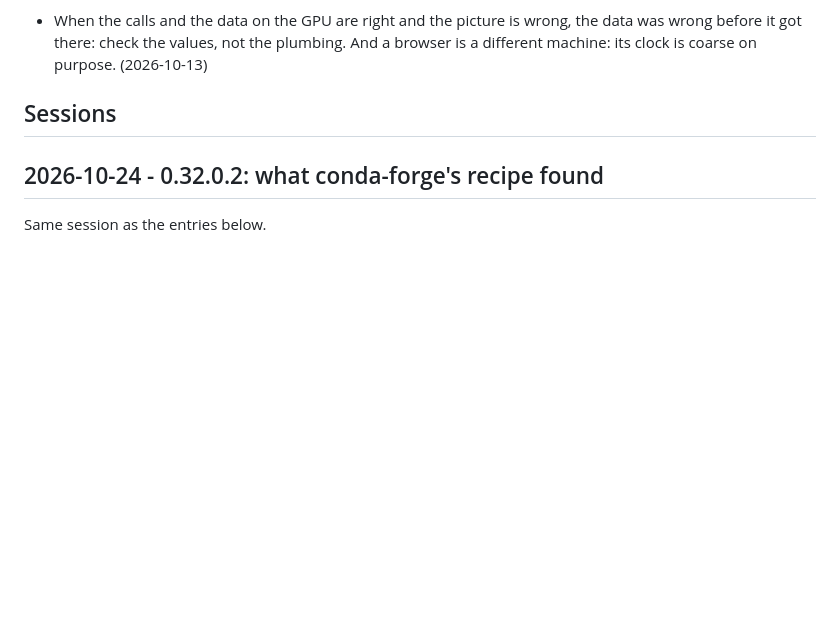
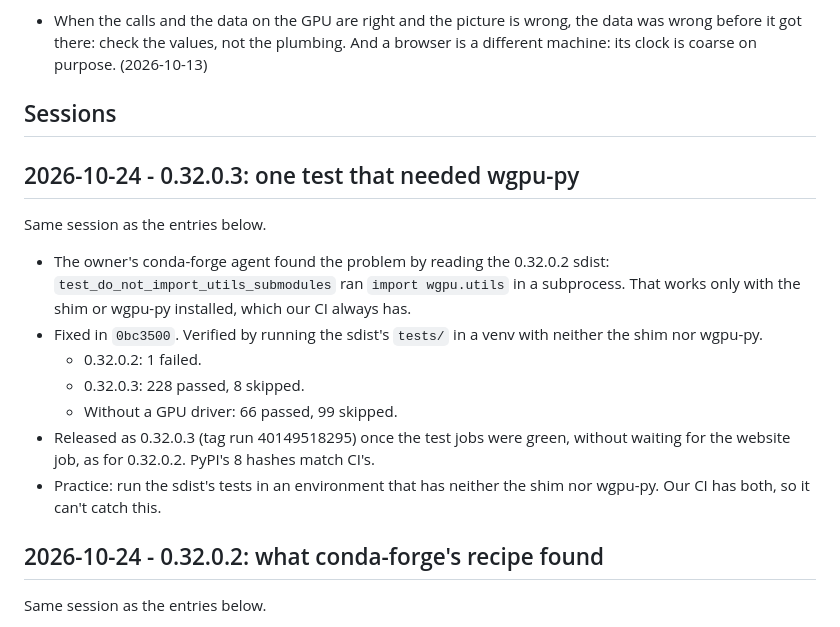
Before and after one commit to hmaarrfk/wgpudawn, a Markdown page: WORKLOG.md, the part around the change. Rendered like a GitHub page; blank space fills up the shorter version.

```diff
--- a/WORKLOG.md
+++ b/WORKLOG.md
@@ -156,6 +156,25 @@ in parentheses.
 ## Sessions
 
 <!-- Newest first. `python tools/session_stats.py --markdown` makes the header. -->
+
+## 2026-10-24 - 0.32.0.3: one test that needed wgpu-py
+
+Same session as the entries below.
+
+* The owner's conda-forge agent found the problem by reading the 0.32.0.2
+  sdist: `test_do_not_import_utils_submodules` ran `import wgpu.utils` in a
+  subprocess. That works only with the shim or wgpu-py installed, which our
+  CI always has.
+* Fixed in `0bc3500`. Verified by running the sdist's `tests/` in a venv
+  with neither the shim nor wgpu-py.
+  * 0.32.0.2: 1 failed.
+  * 0.32.0.3: 228 passed, 8 skipped.
+  * Without a GPU driver: 66 passed, 99 skipped.
+* Released as 0.32.0.3 (tag run 40149518295) once the test jobs were green,
+  without waiting for the website job, as for 0.32.0.2. PyPI's 8 hashes
+  match CI's.
+* Practice: run the sdist's tests in an environment that has neither the
+  shim nor wgpu-py. Our CI has both, so it can't catch this.
 
 ## 2026-10-24 - 0.32.0.2: what conda-forge's recipe found
 
```
